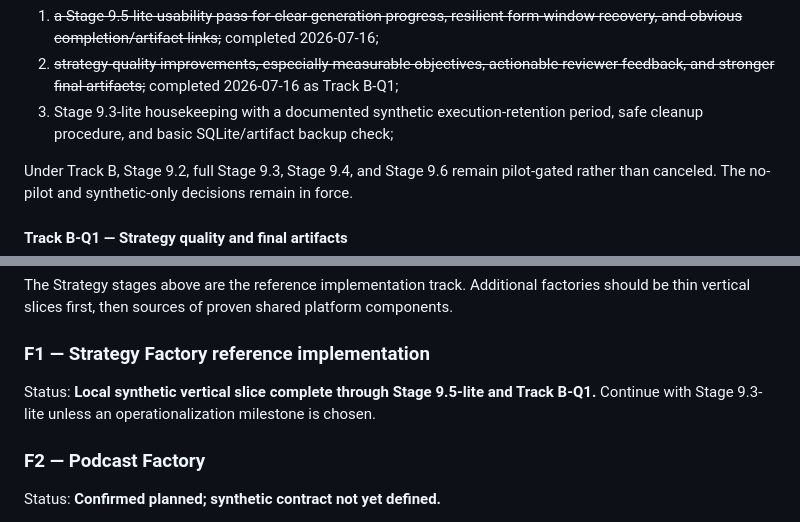
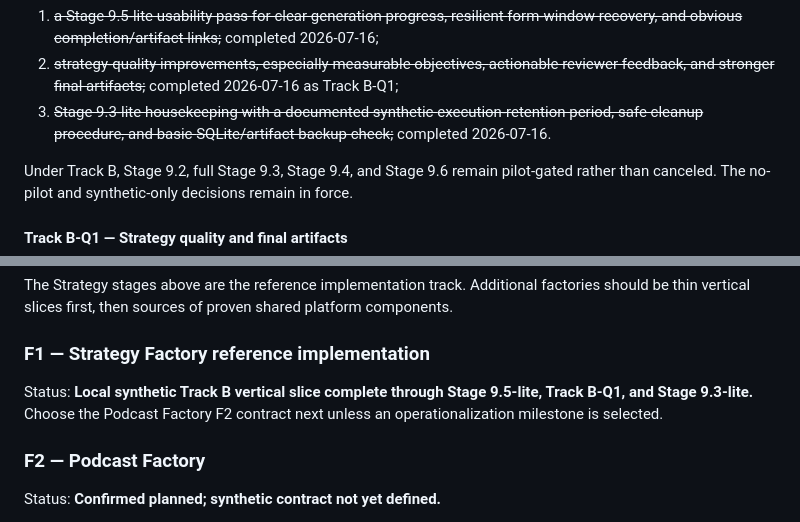
Before and after one commit to cpgrant/n8n-codex-lab, a Markdown page: docs/ROADMAP.md, 2 parts joined by grey strips. Rendered like a GitHub page.

Commit message:
Finalize Track B housekeeping documentation

```diff
--- a/docs/ROADMAP.md
+++ b/docs/ROADMAP.md
@@ -458,8 +458,9 @@ Keep the workflow local, inactive, unpublished, and synthetic-only. Prioritize:
 2. ~~strategy-quality improvements, especially measurable objectives,
    actionable reviewer feedback, and stronger final artifacts;~~ completed
    2026-07-16 as Track B-Q1;
-3. Stage 9.3-lite housekeeping with a documented synthetic execution-retention
-   period, safe cleanup procedure, and basic SQLite/artifact backup check;
+3. ~~Stage 9.3-lite housekeeping with a documented synthetic
+   execution-retention period, safe cleanup procedure, and basic
+   SQLite/artifact backup check;~~ completed 2026-07-16.
 
 Under Track B, Stage 9.2, full Stage 9.3, Stage 9.4, and Stage 9.6 remain
 pilot-gated rather than canceled. The no-pilot and synthetic-only decisions
@@ -684,9 +685,9 @@ platform components.
 
 ### F1 — Strategy Factory reference implementation
 
-Status: **Local synthetic vertical slice complete through Stage 9.5-lite and
-Track B-Q1.** Continue with Stage 9.3-lite unless an operationalization
-milestone is chosen.
+Status: **Local synthetic Track B vertical slice complete through Stage
+9.5-lite, Track B-Q1, and Stage 9.3-lite.** Choose the Podcast Factory F2
+contract next unless an operationalization milestone is selected.
 
 ### F2 — Podcast Factory
 
```
Also changed, not shown: docs/DAILY-OPERATIONS.md (+2 -2 lines), docs/STAGE-9.3-LITE-VERIFICATION.md (+8 -2 lines).
